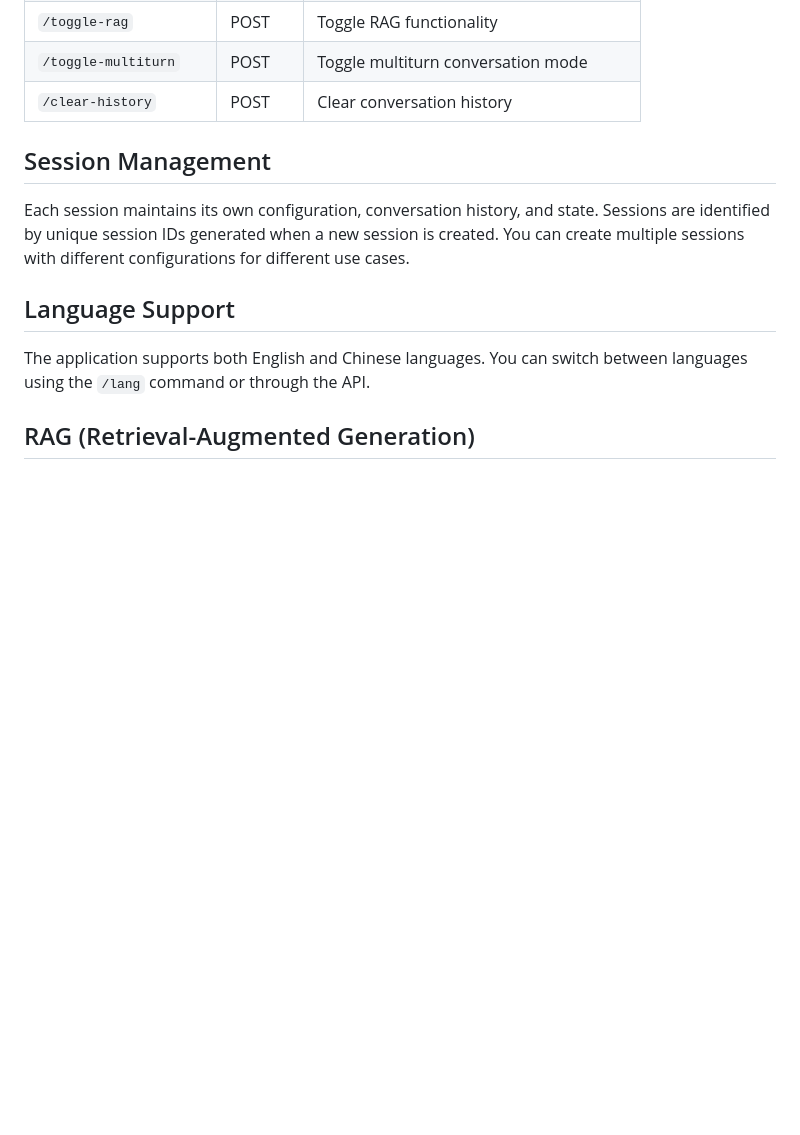
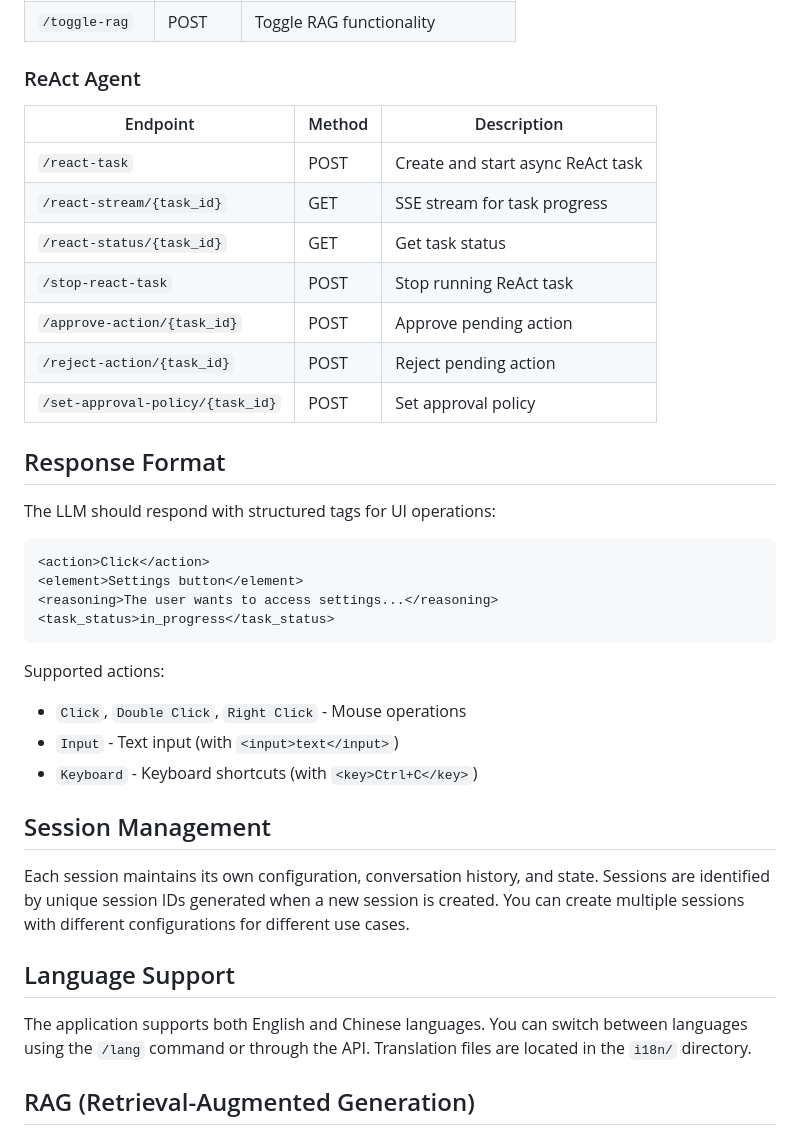
Before and after one commit to Chris-HJL/Openterface-Ops-GUI, a Markdown page: README.md, the part around one of its changes. Drawn GitHub-style; blank space fills up the shorter version.

````diff
--- a/README.md
+++ b/README.md
@@ -149,6 +243,32 @@ The backend provides the following API endpoints:
 | `/toggle-rag` | POST | Toggle RAG functionality |
-| `/toggle-multiturn` | POST | Toggle multiturn conversation mode |
-| `/clear-history` | POST | Clear conversation history |
+
+### ReAct Agent
+
+| Endpoint | Method | Description |
+|----------|--------|-------------|
+| `/react-task` | POST | Create and start async ReAct task |
+| `/react-stream/{task_id}` | GET | SSE stream for task progress |
+| `/react-status/{task_id}` | GET | Get task status |
+| `/stop-react-task` | POST | Stop running ReAct task |
+| `/approve-action/{task_id}` | POST | Approve pending action |
+| `/reject-action/{task_id}` | POST | Reject pending action |
+| `/set-approval-policy/{task_id}` | POST | Set approval policy |
+
+## Response Format
+
+The LLM should respond with structured tags for UI operations:
+
+```xml
+<action>Click</action>
+<element>Settings button</element>
+<reasoning>The user wants to access settings...</reasoning>
+<task_status>in_progress</task_status>
+```
+
+Supported actions:
+- `Click`, `Double Click`, `Right Click` - Mouse operations
+- `Input` - Text input (with `<input>text</input>`)
+- `Keyboard` - Keyboard shortcuts (with `<key>Ctrl+C</key>`)
 
 ## Session Management
 
@@ -156,7 +276,7 @@ Each session maintains its own configuration, conversation history, and state. S
 
 ## Language Support
 
-The application supports both English and Chinese languages. You can switch between languages using the `/lang` command or through the API.
+The application supports both English and Chinese languages. You can switch between languages using the `/lang` command or through the API. Translation files are located in the `i18n/` directory.
 
 ## RAG (Retrieval-Augmented Generation)
 
````
Also changed, not shown: other parts of README.md (+122 -21 lines).
